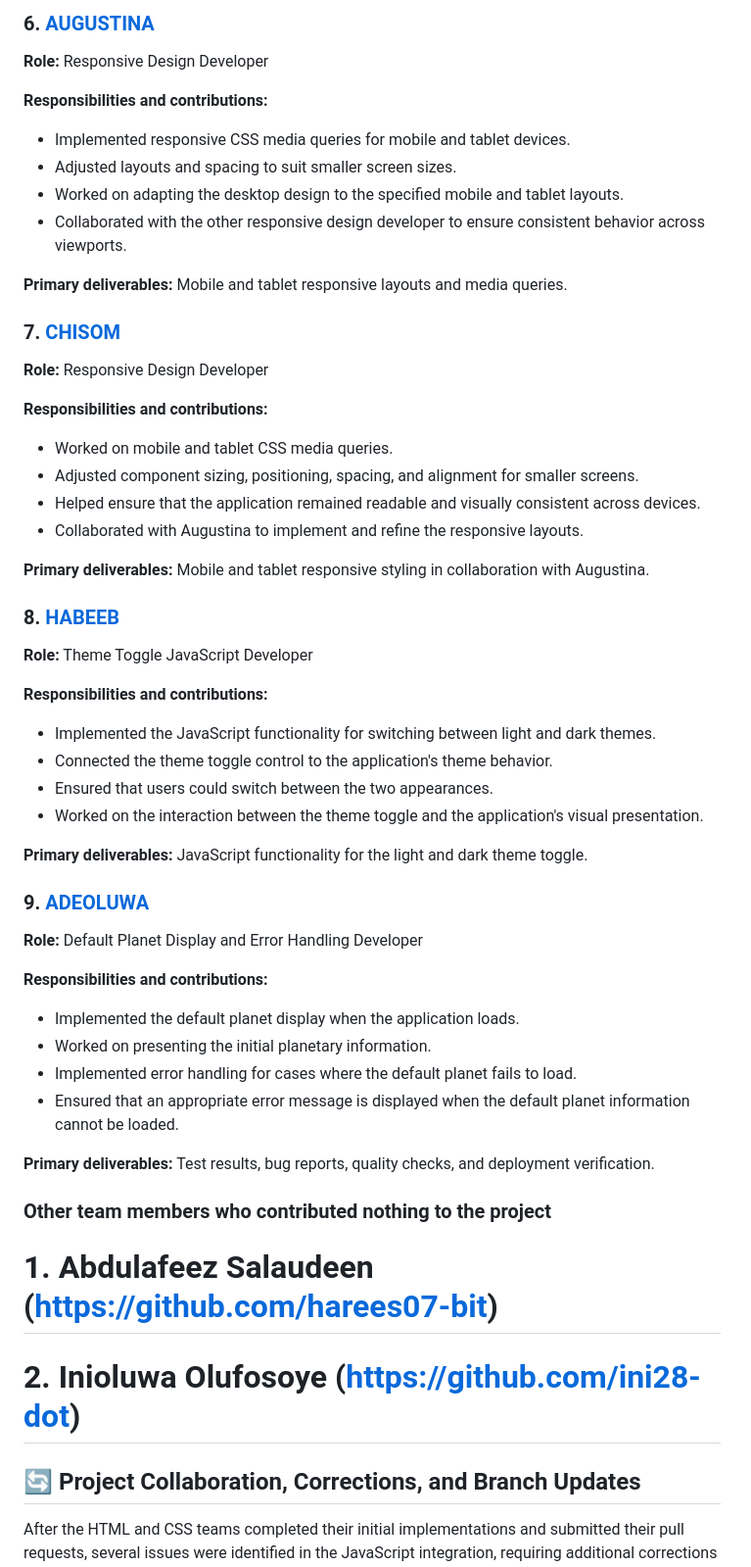
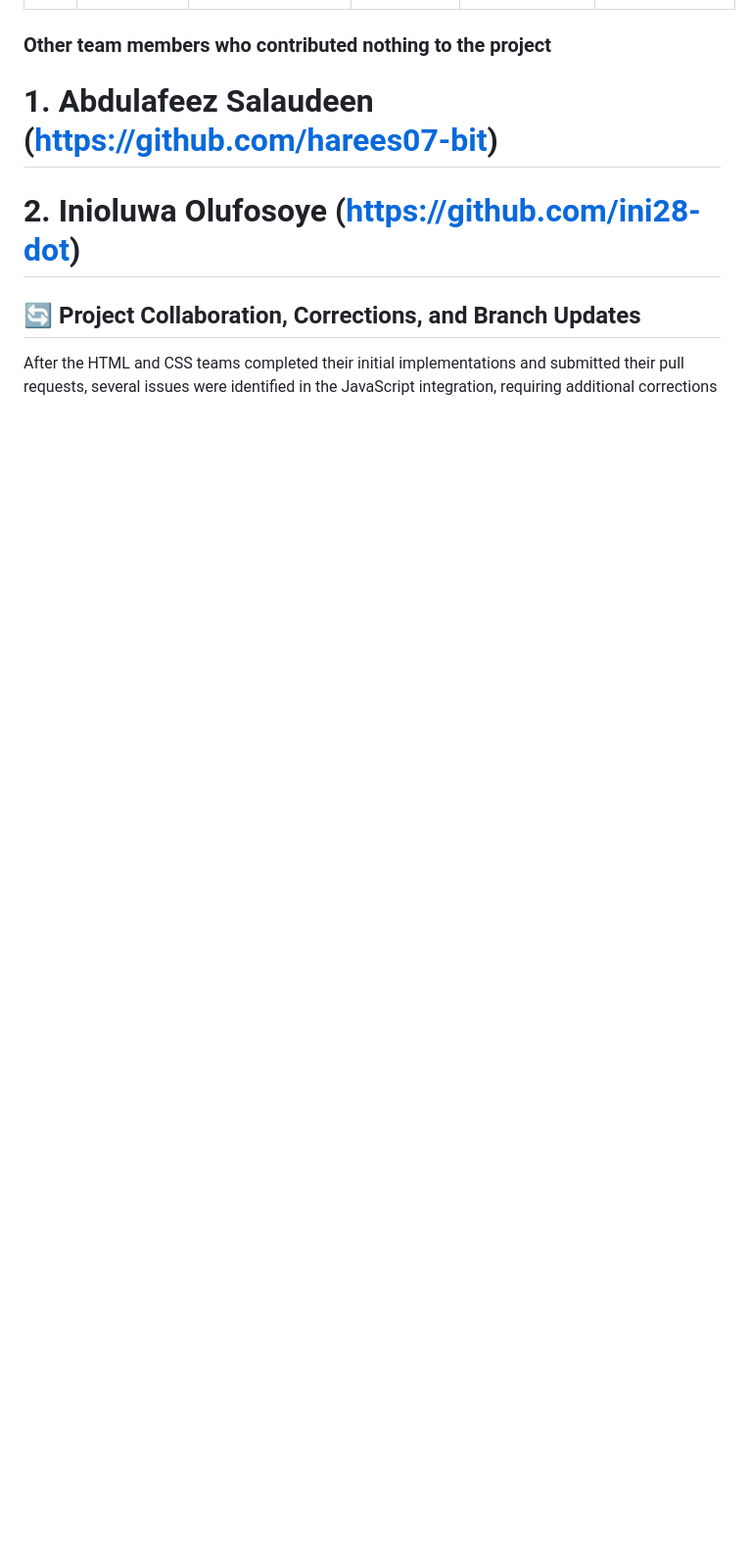
Before and after one commit to monik-grey/frontend-capstone-project-group4, a Markdown page: README.md, the part around one of its changes. Shown at 98% size. Drawn GitHub-style; blank space fills up the shorter version.

Commit message:
updated team members contribution in a tabular form
Updated team member contributions and roles in the README.

```diff
--- a/README.md
+++ b/README.md
@@ -356,59 +283,3 @@ FIRST NAME (LINKED TO GITHUB PROFILE LINK):
-### 6. [AUGUSTINA](https://github.com/augustinaakintewe-max)
-
-**Role:** Responsive Design Developer
-
-**Responsibilities and contributions:**
-
-- Implemented responsive CSS media queries for mobile and tablet devices.
-- Adjusted layouts and spacing to suit smaller screen sizes.
-- Worked on adapting the desktop design to the specified mobile and tablet layouts.
-- Collaborated with the other responsive design developer to ensure consistent behavior across
-  viewports.
-
-**Primary deliverables:** Mobile and tablet responsive layouts and media queries.
-
-
-### 7. [CHISOM](https://github.com/ChisomWeb)
-
-**Role:** Responsive Design Developer
-
-**Responsibilities and contributions:**
-
-- Worked on mobile and tablet CSS media queries.
-- Adjusted component sizing, positioning, spacing, and alignment for smaller screens.
-- Helped ensure that the application remained readable and visually consistent across devices.
-- Collaborated with Augustina to implement and refine the responsive layouts.
-
-**Primary deliverables:** Mobile and tablet responsive styling in collaboration with Augustina.
-
-
-### 8. [HABEEB](https://github.com/Badboyvado)
-
-**Role:** Theme Toggle JavaScript Developer
-
-**Responsibilities and contributions:**
-
-- Implemented the JavaScript functionality for switching between light and dark themes.
-- Connected the theme toggle control to the application's theme behavior.
-- Ensured that users could switch between the two appearances.
-- Worked on the interaction between the theme toggle and the application's visual presentation.
-
-**Primary deliverables:** JavaScript functionality for the light and dark theme toggle.
-
-
-### 9. [ADEOLUWA](https://github.com/Crown-great02)
-
-**Role:** Default Planet Display and Error Handling Developer
-
-**Responsibilities and contributions:**
-
-- Implemented the default planet display when the application loads.
-- Worked on presenting the initial planetary information.
-- Implemented error handling for cases where the default planet fails to load.
-- Ensured that an appropriate error message is displayed when the default planet information
-  cannot be loaded.
-
-**Primary deliverables:** Test results, bug reports, quality checks, and deployment verification.
 
 
 ### Other team members who contributed nothing to the project
```
Also changed, not shown: other parts of README.md (+11 -84 lines).
